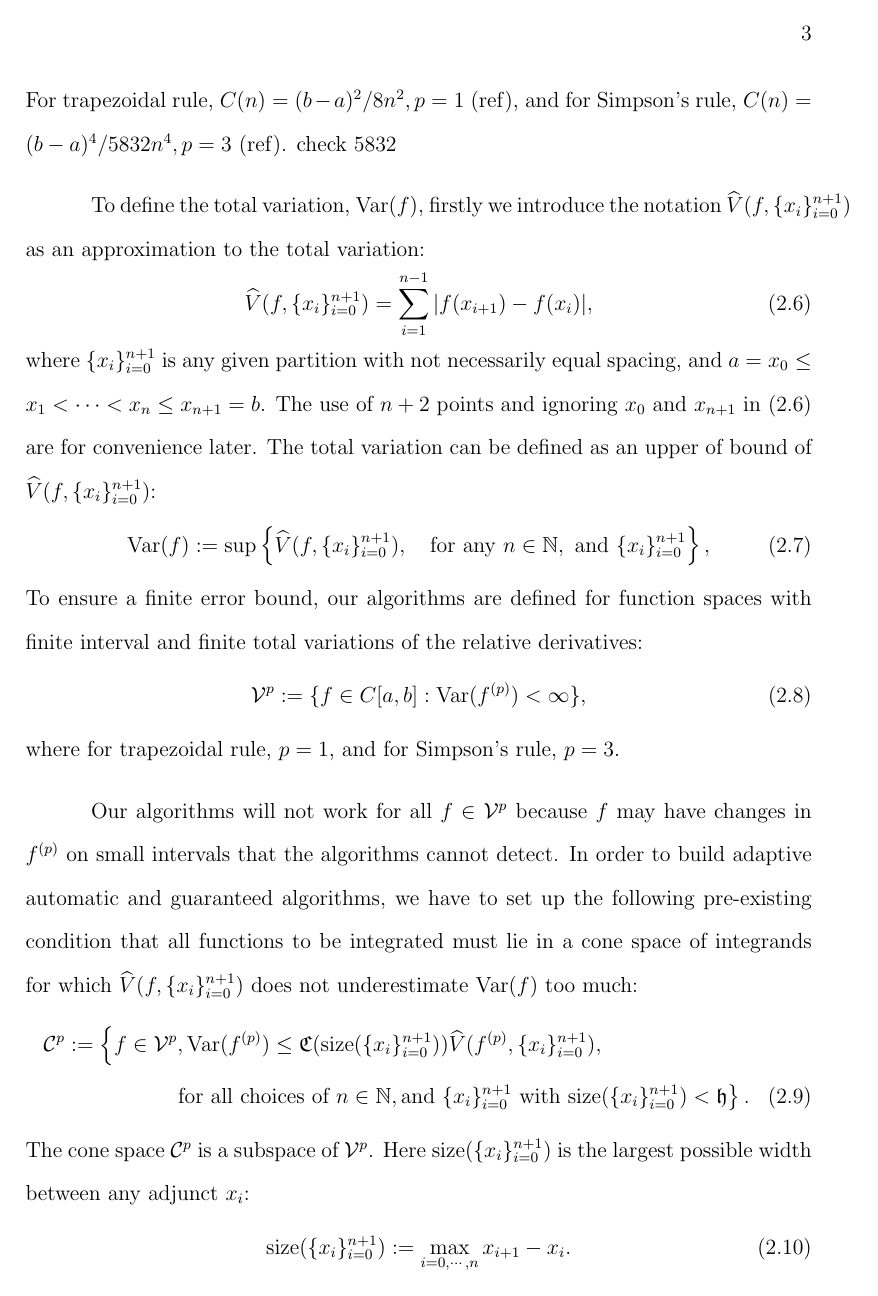
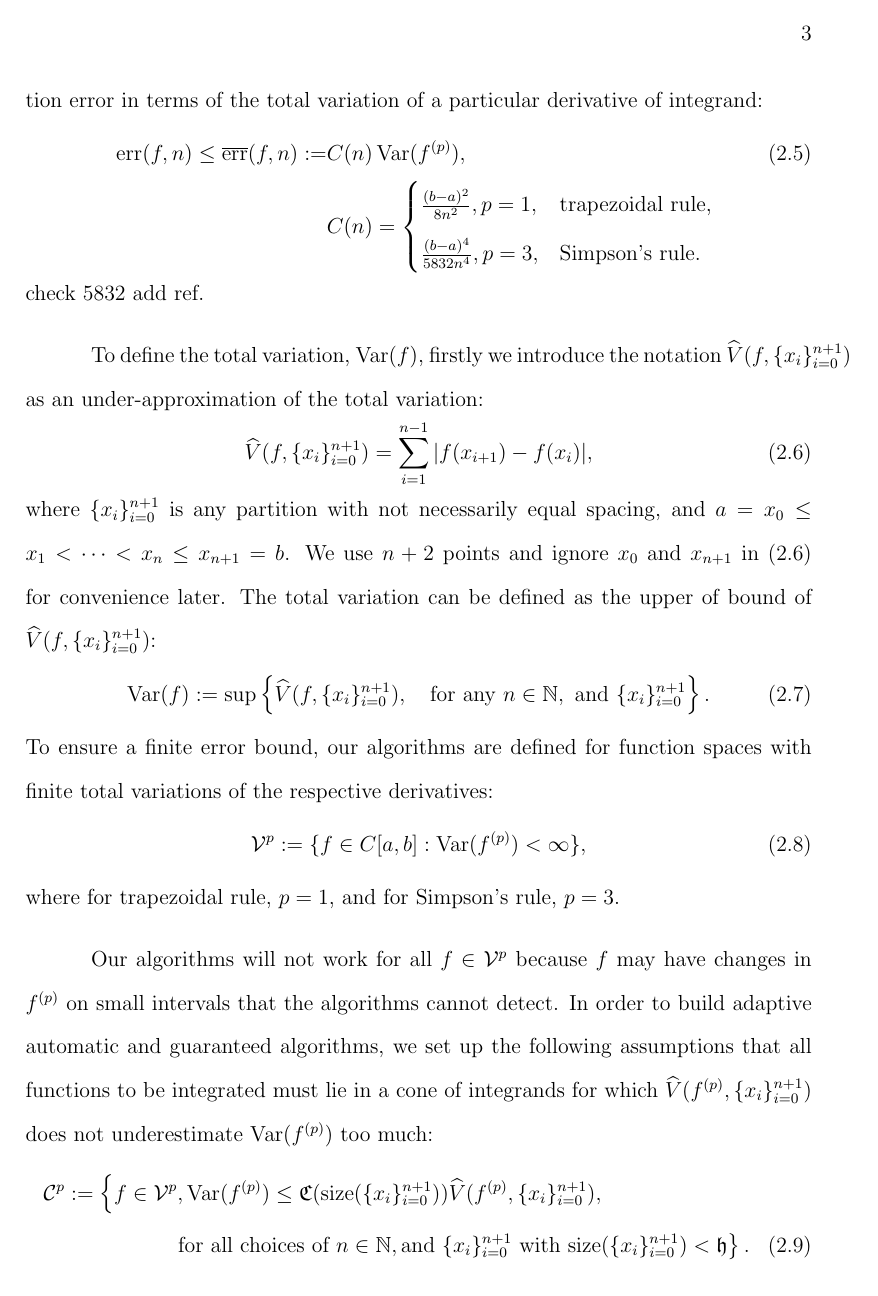
Before and after one commit to harryzyz/Yizhi-Thesis, a LaTeX thesis (YizhiZhangThesis/YZThesis.tex): page 12 of 36. Compiled offline with LaTeX, dvips and Ghostscript; a LaTeX package or settings file that is missing is left out.

Commit message:
update chapter 2

```diff
--- a/YizhiZhangThesis/YZThesis.tex
+++ b/YizhiZhangThesis/YZThesis.tex
@@ -159,26 +156,34 @@ We also need to find error bounds to guarantee our methods. The traditional non-
-For trapezoidal rule, $C(n)=(b-a)^2/8n^2, p=1$ (ref), and for Simpson's rule, $C(n)=(b-a)^4/5832n^4, p=3$ (ref). check 5832
+\begin{align}\label{errorbound}
+    \text{err}(f,n)\le\overline{\text{err}}(f,n):=&C(n)\Var(f^{(p)}),\\
+    \nonumber&C(n)=
+    \begin{cases*}
+           \frac{(b-a)^2}{8n^2}, p=1,  & \mbox{trapezoidal rule}, \\
+           \frac{(b-a)^4}{5832n^4}, p=3, & \mbox{Simpson's rule}.
+    \end{cases*}
+\end{align}
+check 5832 add ref.
 
-To define the total variation, $\Var(f)$, firstly we introduce the notation $\widehat{V}(f,\{x_i\}_{i=0}^{n+1})$ as an approximation to the total variation:
+To define the total variation, $\Var(f)$, firstly we introduce the notation $\widehat{V}(f,\{x_i\}_{i=0}^{n+1})$ as an under-approximation of the total variation:
 \begin{equation}\label{defvhat}
     \widehat{V}(f,\{x_i\}_{i=0}^{n+1})=\sum_{i=1}^{n-1}|f(x_{i+1})-f(x_{i})|,
 \end{equation}
-where $\{x_i\}_{i=0}^{n+1}$ is any given partition with not necessarily equal spacing, and $a=x_{0}\leq x_{1}<\cdots<x_{n}\leq x_{n+1}=b$.
-The use of $n+2$ points and ignoring $x_0$ and $x_{n+1}$ in \eqref{defvhat} are for convenience later.
-The total variation can be defined as an upper of bound of $\widehat{V}(f,\{x_i\}_{i=0}^{n+1})$:
+where $\{x_i\}_{i=0}^{n+1}$ is any partition with not necessarily equal spacing, and $a=x_{0}\leq x_{1}<\cdots<x_{n}\leq x_{n+1}=b$.
+We use $n+2$ points and ignore $x_0$ and $x_{n+1}$ in \eqref{defvhat} for convenience later.
+The total variation can be defined as the upper of bound of $\widehat{V}(f,\{x_i\}_{i=0}^{n+1})$:
 \begin{equation}\label{defvar}
-  \Var(f) := \sup \left\{\widehat{V}(f,\{x_i\}_{i=0}^{n+1}), \quad \text{for any }n \in \naturals, \text{ and } \{x_i\}_{i=0}^{n+1}\right\},
+  \Var(f) := \sup \left\{\widehat{V}(f,\{x_i\}_{i=0}^{n+1}), \quad \text{for any }n \in \naturals, \text{ and } \{x_i\}_{i=0}^{n+1}\right\}.
 \end{equation}
-To ensure a finite error bound, our algorithms are defined for function spaces with finite interval and finite total variations of the relative derivatives:
+To ensure a finite error bound, our algorithms are defined for function spaces with finite total variations of the respective derivatives:
 \begin{equation}\label{defspace}
  \cv^{p}:=\{f\in C[a,b]: \Var(f^{(p)}) < \infty \},
 \end{equation}
 where for trapezoidal rule, $p=1$, and for Simpson's rule, $p=3$.
 
-Our algorithms will not work for all $f \in \cv^{p}$ because $f$ may have changes in $f^{(p)}$ on small intervals that the algorithms cannot detect. In order to build adaptive automatic and guaranteed algorithms, we have to set up the following pre-existing condition that all functions to be integrated must lie in a cone space of integrands for which $\widehat{V}(f,\{x_i\}_{i=0}^{n+1})$ does not underestimate $\Var(f)$ too much:
+Our algorithms will not work for all $f \in \cv^{p}$ because $f$ may have changes in $f^{(p)}$ on small intervals that the algorithms cannot detect. In order to build adaptive automatic and guaranteed algorithms, we set up the following assumptions that all functions to be integrated must lie in a cone of integrands for which $\widehat{V}(f^{(p)},\{x_i\}_{i=0}^{n+1})$ does not underestimate $\Var(f^{(p)})$ too much:
 \begin{multline}\label{defcone}
 \cc^{p}:=\left\{f\in \cv^{p}, \Var(f^{(p)})\leq \mathfrak{C}(\text{size}(\{x_i\}_{i=0}^{n+1}))\widehat{V}(f^{(p)},\{x_i\}_{i=0}^{n+1}),\right.\\ \left.\text{for all choices of } n\in \mathbb{N}, \text{and }\{x_i\}_{i=0}^{n+1} \text{ with }\text{size}(\{x_i\}_{i=0}^{n+1})<\mathfrak{h}\right\}.
 \end{multline}
-The cone space $\cc^{p}$ is a subspace of $\cv^{p}$. Here $\text{size}(\{x_i\}_{i=0}^{n+1})$ is the largest possible width between any adjunct $x_i$:
+The cone space $\cc^{p}$ is a subset of $\cv^{p}$. Here $\text{size}(\{x_i\}_{i=0}^{n+1})$ is the largest possible width between any adjacent $x_i$:
 \begin{equation}\label{defsize}
   \text{size}(\{x_i\}_{i=0}^{n+1}):=\max_{i=0,\cdots, n} x_{i+1}-x_{i}.
 \end{equation}
```
Also changed, not shown: YizhiZhangThesis/YZThesis.tex (5 more changed lines), 3 other files.
